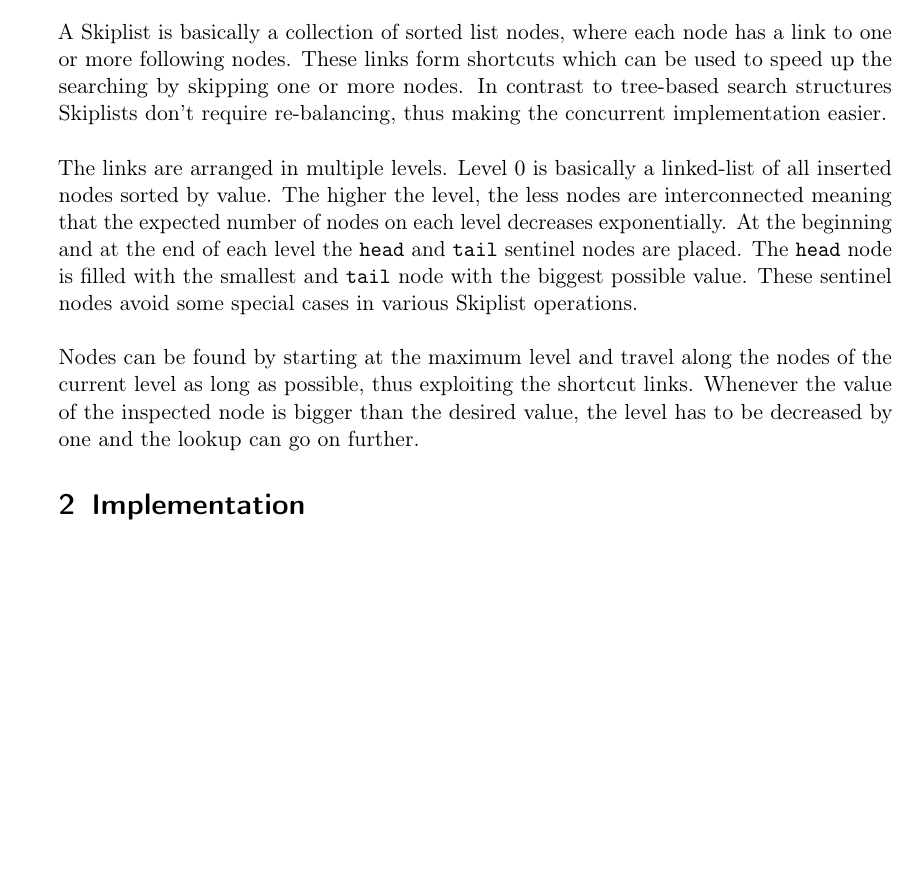
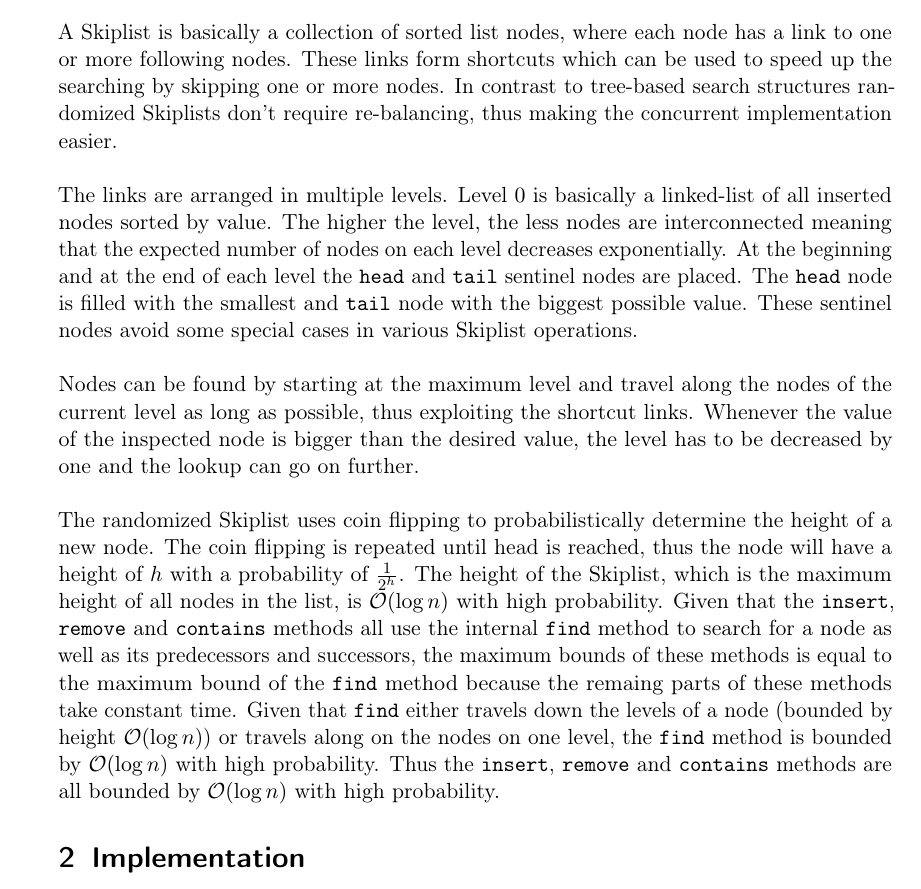
Before and after one commit to emmanuel099/mpp17, a LaTeX document (doc/template.tex, which reads doc/main.tex): part of page 3 of 10 before the commit and part of page 3 of 11 after it, cut so that both start at the same text, the shorter picture padded with empty space. Compiled offline with pdfLaTeX.

Commit message:
Add some words about execution time bounds

```diff
--- a/doc/main.tex
+++ b/doc/main.tex
@@ -3,11 +3,13 @@
 %----------------------------------------------------------------------
 \section{Description / Strategy}
 
-A Skiplist is basically a collection of sorted list nodes, where each node has a link to one or more following nodes. These links form shortcuts which can be used to speed up the searching by skipping one or more nodes. In contrast to tree-based search structures Skiplists don't require re-balancing, thus making the concurrent implementation easier.\\
+A Skiplist is basically a collection of sorted list nodes, where each node has a link to one or more following nodes. These links form shortcuts which can be used to speed up the searching by skipping one or more nodes. In contrast to tree-based search structures randomized Skiplists don't require re-balancing, thus making the concurrent implementation easier.\\
 
 \noindent The links are arranged in multiple levels. Level $0$ is basically a linked-list of all inserted nodes sorted by value. The higher the level, the less nodes are interconnected meaning that the expected number of nodes on each level decreases exponentially. At the beginning and at the end of each level the \texttt{head} and \texttt{tail} sentinel nodes are placed. The \texttt{head} node is filled with the smallest and \texttt{tail} node with the biggest possible value. These sentinel nodes avoid some special cases in various Skiplist operations.\\
 
-\noindent Nodes can be found by starting at the maximum level and travel along the nodes of the current level as long as possible, thus exploiting the shortcut links. Whenever the value of the inspected node is bigger than the desired value, the level has to be decreased by one and the lookup can go on further.
+\noindent Nodes can be found by starting at the maximum level and travel along the nodes of the current level as long as possible, thus exploiting the shortcut links. Whenever the value of the inspected node is bigger than the desired value, the level has to be decreased by one and the lookup can go on further.\\
+
+\noindent The randomized Skiplist uses coin flipping to probabilistically determine the height of a new node. The coin flipping is repeated until head is reached, thus the node will have a height of $h$ with a probability of $\frac{1}{2^h}$. The height of the Skiplist, which is the maximum height of all nodes in the list, is $\mathcal{O}(\log{n})$ with high probability. Given that the \texttt{insert}, \texttt{remove} and \texttt{contains} methods all use the internal \texttt{find} method to search for a node as well as its predecessors and successors, the maximum bounds of these methods is equal to the maximum bound of the \texttt{find} method because the remaing parts of these methods take constant time. Given that \texttt{find} either travels down the levels of a node (bounded by height $\mathcal{O}(\log{n})$) or travels along on the nodes on one level, the \texttt{find} method is bounded by $\mathcal{O}(\log{n})$ with high probability. Thus the \texttt{insert}, \texttt{remove} and \texttt{contains} methods are all bounded by $\mathcal{O}(\log{n})$ with high probability.
 
 %----------------------------------------------------------------------
 \section{Implementation}
```
